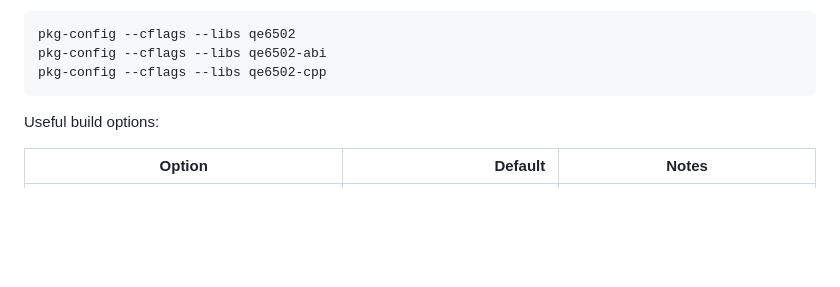
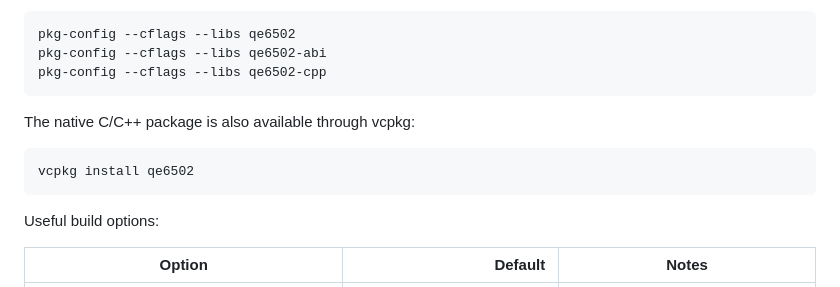
Before and after one commit to nnqe/qe6502, a Markdown page: README.md, the part around the change. GitHub-like rendering; blank space fills up the shorter version.

Commit message:
update readme - vcpkg

````diff
--- a/README.md
+++ b/README.md
@@ -160,6 +160,12 @@ For non-CMake consumers, installed builds also generate pkg-config files for the
 pkg-config --cflags --libs qe6502
 pkg-config --cflags --libs qe6502-abi
 pkg-config --cflags --libs qe6502-cpp
+```
+
+The native C/C++ package is also available through vcpkg:
+
+```sh
+vcpkg install qe6502
 ```
 
 Useful build options:
````
